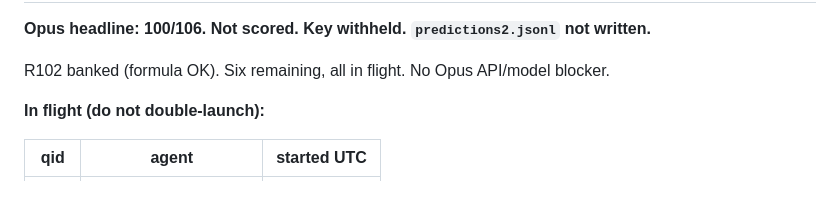
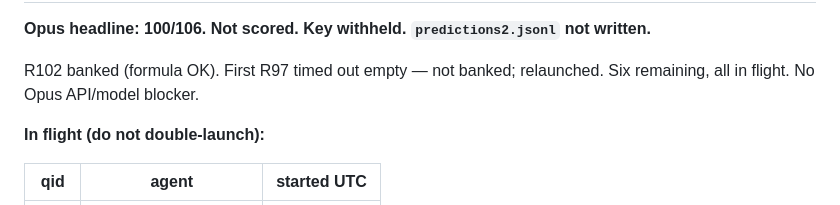
Before and after one commit to IlkhamFY/spectro-agent, a Markdown page: data/benchmark_expand/STATUS.md, the part around one of its changes. Rendered like a GitHub page.

Commit message:
Note R97 activity-task timeout and relaunch in expansion STATUS
Still 100/106. Empty transcript, not banked. Retry occupies the freed slot.

Co-authored-by: ilkham <IlkhamFY@users.noreply.github.com>

```diff
--- a/data/benchmark_expand/STATUS.md
+++ b/data/benchmark_expand/STATUS.md
@@ -33,7 +33,8 @@ the exclusion of compounds the solver could not finish thinking about.
 
 **Opus headline: 100/106. Not scored. Key withheld. `predictions2.jsonl` not written.**
 
-R102 banked (formula OK). Six remaining, all in flight. No Opus API/model blocker.
+R102 banked (formula OK). First R97 timed out empty — not banked; relaunched.
+Six remaining, all in flight. No Opus API/model blocker.
 
 **In flight (do not double-launch):**
 
```
Also changed, not shown: other parts of data/benchmark_expand/STATUS.md (+3 -3 lines).
